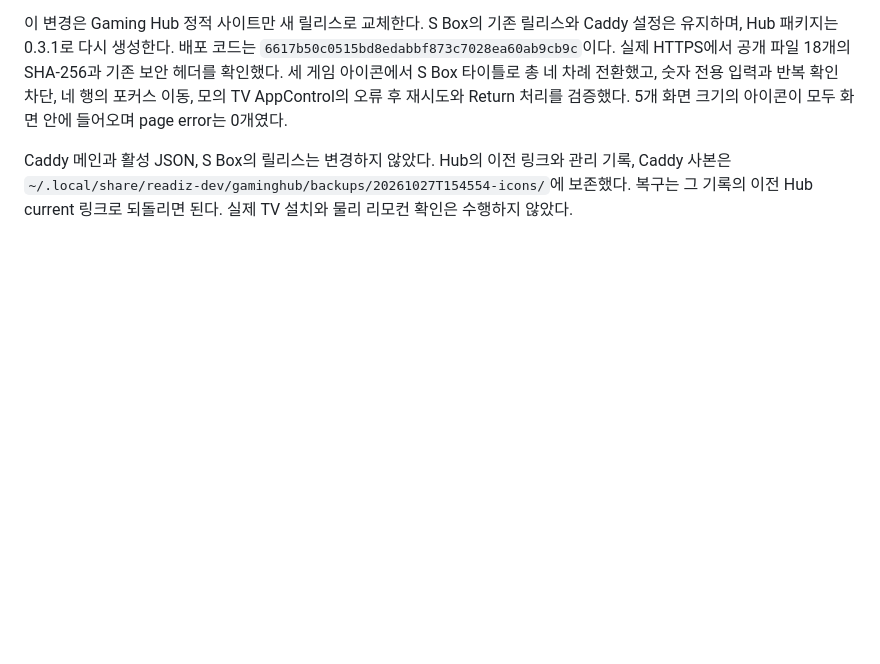
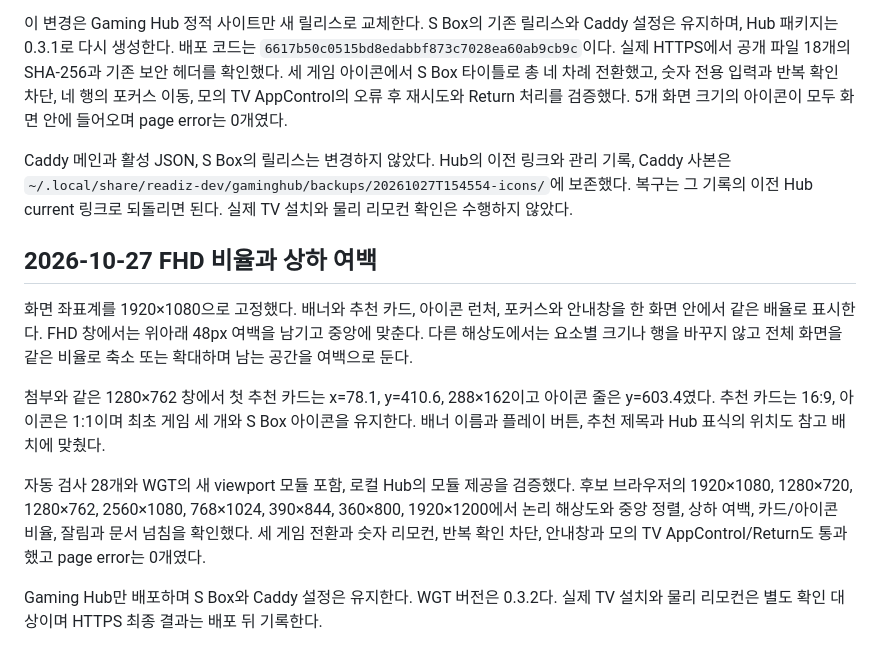
Before and after one commit to Readiz/s2s-launch-test, a Markdown page: docs/preview.md, the part around the change. Drawn GitHub-style; blank space fills up the shorter version.

Commit message:
Match Gaming Hub reference on a letterboxed FHD canvas

```diff
--- a/docs/preview.md
+++ b/docs/preview.md
@@ -67,3 +67,14 @@ TV에서 key가 Unidentified여도 방향키 37~40, 확인 13과 Return 10009를
 이 변경은 Gaming Hub 정적 사이트만 새 릴리스로 교체한다. S Box의 기존 릴리스와 Caddy 설정은 유지하며, Hub 패키지는 0.3.1로 다시 생성한다. 배포 코드는 `6617b50c0515bd8edabbf873c7028ea60ab9cb9c`이다. 실제 HTTPS에서 공개 파일 18개의 SHA-256과 기존 보안 헤더를 확인했다. 세 게임 아이콘에서 S Box 타이틀로 총 네 차례 전환했고, 숫자 전용 입력과 반복 확인 차단, 네 행의 포커스 이동, 모의 TV AppControl의 오류 후 재시도와 Return 처리를 검증했다. 5개 화면 크기의 아이콘이 모두 화면 안에 들어오며 page error는 0개였다.
 
 Caddy 메인과 활성 JSON, S Box의 릴리스는 변경하지 않았다. Hub의 이전 링크와 관리 기록, Caddy 사본은 `~/.local/share/readiz-dev/gaminghub/backups/20261027T154554-icons/`에 보존했다. 복구는 그 기록의 이전 Hub current 링크로 되돌리면 된다. 실제 TV 설치와 물리 리모컨 확인은 수행하지 않았다.
+
+
+## 2026-10-27 FHD 비율과 상하 여백
+
+화면 좌표계를 1920×1080으로 고정했다. 배너와 추천 카드, 아이콘 런처, 포커스와 안내창을 한 화면 안에서 같은 배율로 표시한다. FHD 창에서는 위아래 48px 여백을 남기고 중앙에 맞춘다. 다른 해상도에서는 요소별 크기나 행을 바꾸지 않고 전체 화면을 같은 비율로 축소 또는 확대하며 남는 공간을 여백으로 둔다.
+
+첨부와 같은 1280×762 창에서 첫 추천 카드는 x=78.1, y=410.6, 288×162이고 아이콘 줄은 y=603.4였다. 추천 카드는 16:9, 아이콘은 1:1이며 최초 게임 세 개와 S Box 아이콘을 유지한다. 배너 이름과 플레이 버튼, 추천 제목과 Hub 표식의 위치도 참고 배치에 맞췄다.
+
+자동 검사 28개와 WGT의 새 viewport 모듈 포함, 로컬 Hub의 모듈 제공을 검증했다. 후보 브라우저의 1920×1080, 1280×720, 1280×762, 2560×1080, 768×1024, 390×844, 360×800, 1920×1200에서 논리 해상도와 중앙 정렬, 상하 여백, 카드/아이콘 비율, 잘림과 문서 넘침을 확인했다. 세 게임 전환과 숫자 리모컨, 반복 확인 차단, 안내창과 모의 TV AppControl/Return도 통과했고 page error는 0개였다.
+
+Gaming Hub만 배포하며 S Box와 Caddy 설정은 유지한다. WGT 버전은 0.3.2다. 실제 TV 설치와 물리 리모컨은 별도 확인 대상이며 HTTPS 최종 결과는 배포 뒤 기록한다.
```
Also changed, not shown: README.md (+1 -1 lines), docs/gaming-hub.md (+1 -1 lines), docs/screenshots/gaming-hub.jpg, 9 other files.
